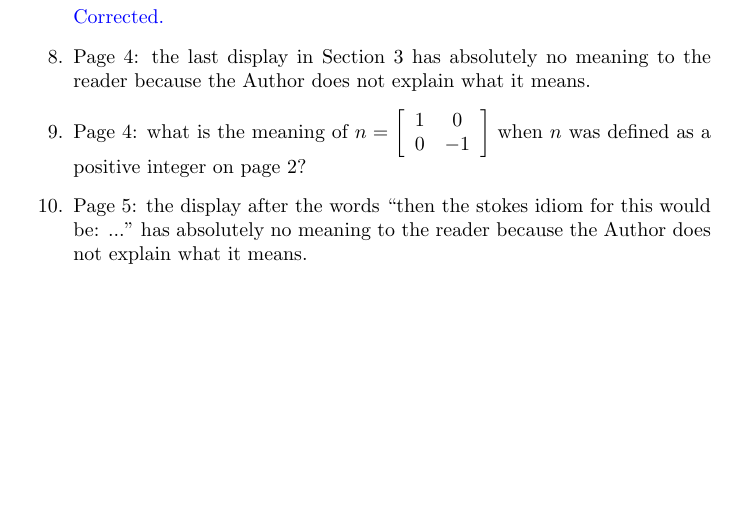
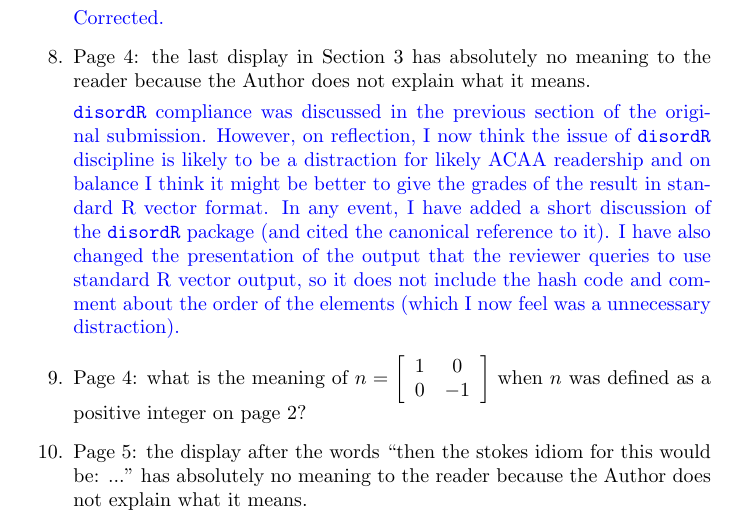
Before and after one commit to RobinHankin/clifford, a LaTeX document (inst/referee_comments.tex): part of page 10 of 11, cut so that both start at the same text, the shorter picture padded with empty space. Compiled offline with pdfLaTeX.

Commit message:
issue #7

```diff
--- a/inst/referee_comments.tex
+++ b/inst/referee_comments.tex
@@ -514,7 +514,22 @@ reader finds out that the default is the signature (p, 0, 0).
 \textcolor{blue}{Corrected.}
 
 \item Page 4: the last display in Section 3 has absolutely no meaning to the
-reader because the Author does not explain what it means.
+  reader because the Author does not explain what it means.
+
+  \textcolor{blue}{{\tt disordR} compliance was discussed in the
+    previous section of the original submission.  However, on
+    reflection, I now think the issue of {\tt disordR} discipline is
+    likely to be a distraction for likely ACAA readership and on
+    balance I think it might be better to give the grades of the
+    result in standard R vector format.  In any event, I have added a
+    short discussion of the {\tt disordR} package (and cited the
+    canonical reference to it).  I have also changed the presentation
+    of the output that the reviewer queries to use standard R vector
+    output, so it does not include the hash code and comment about the
+    order of the elements (which I now feel was a unnecessary
+    distraction).}
+
+
 \item Page 4: what is the meaning of
   $n=\left[\begin{array}{cc}1&0\\0&-1\end{array}\right]$ when $n$ was
   defined as a positive integer on page 2?
```
Also changed, not shown: inst/hankin_aca_revision.tex (+13 -10 lines).
